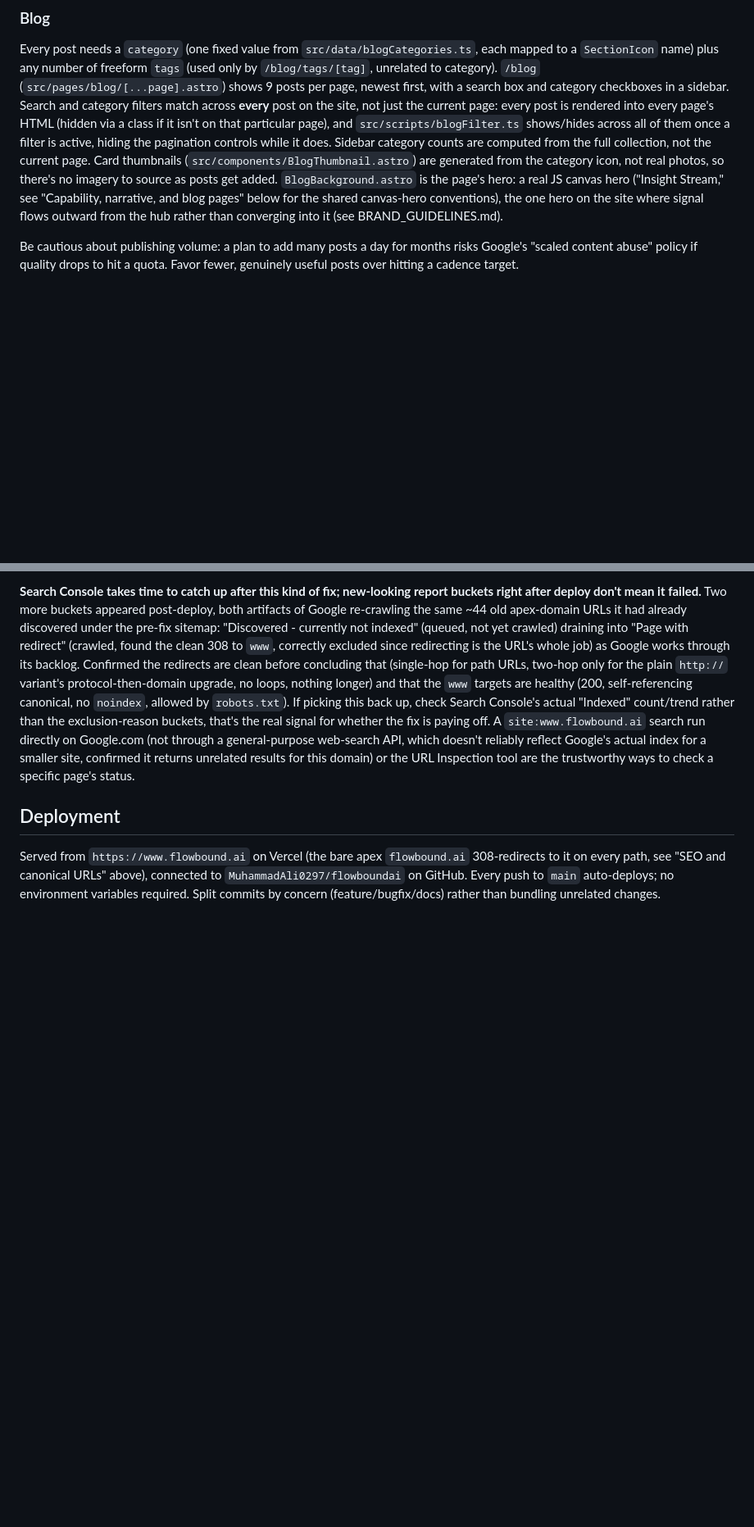
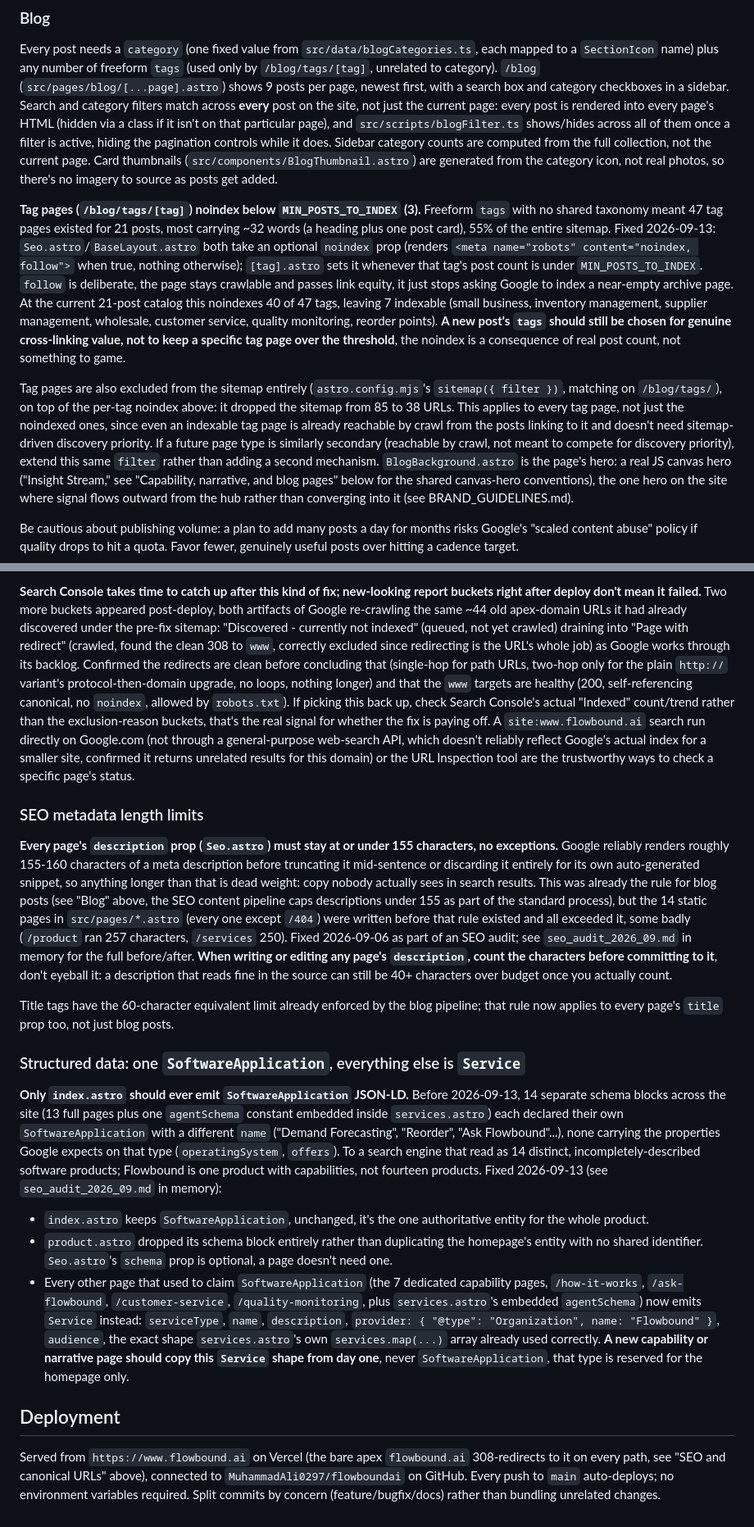
Before and after one commit to MuhammadAli0297/flowboundai, a Markdown page: CLAUDE.md, 2 parts joined by grey strips. Shown at 82% size. Drawn GitHub-style; blank space fills up the shorter version.

Commit message:
Document the SEO audit's critical fixes and their standing rules
Records the meta-description length limit (now sitewide, not just
blog), the SoftwareApplication-vs-Service schema rule, and the tag-page
noindex threshold, so a future page can't reintroduce any of the three.

Co-Authored-By: Claude Sonnet 5 <noreply@anthropic.com>

```diff
--- a/CLAUDE.md
+++ b/CLAUDE.md
@@ -55,6 +55,24 @@ isn't on that particular page), and `src/scripts/blogFilter.ts` shows/hides acro
 filter is active, hiding the pagination controls while it does. Sidebar category counts are computed from
 the full collection, not the current page. Card thumbnails (`src/components/BlogThumbnail.astro`) are
 generated from the category icon, not real photos, so there's no imagery to source as posts get added.
+
+**Tag pages (`/blog/tags/[tag]`) noindex below `MIN_POSTS_TO_INDEX` (3).** Freeform `tags` with no shared
+taxonomy meant 47 tag pages existed for 21 posts, most carrying ~32 words (a heading plus one post card),
+55% of the entire sitemap. Fixed 2026-09-13: `Seo.astro`/`BaseLayout.astro` both take an optional `noindex`
+prop (renders `<meta name="robots" content="noindex, follow">` when true, nothing otherwise); `[tag].astro`
+sets it whenever that tag's post count is under `MIN_POSTS_TO_INDEX`. `follow` is deliberate, the page stays
+crawlable and passes link equity, it just stops asking Google to index a near-empty archive page. At the
+current 21-post catalog this noindexes 40 of 47 tags, leaving 7 indexable (small business, inventory
+management, supplier management, wholesale, customer service, quality monitoring, reorder points). **A new
+post's `tags` should still be chosen for genuine cross-linking value, not to keep a specific tag page over
+the threshold**, the noindex is a consequence of real post count, not something to game.
+
+Tag pages are also excluded from the sitemap entirely (`astro.config.mjs`'s `sitemap({ filter })`, matching
+on `/blog/tags/`), on top of the per-tag noindex above: it dropped the sitemap from 85 to 38 URLs. This
+applies to every tag page, not just the noindexed ones, since even an indexable tag page is already
+reachable by crawl from the posts linking to it and doesn't need sitemap-driven discovery priority. If a
+future page type is similarly secondary (reachable by crawl, not meant to compete for discovery priority),
+extend this same `filter` rather than adding a second mechanism.
 `BlogBackground.astro` is the page's hero: a real JS canvas hero ("Insight Stream," see "Capability,
 narrative, and blog pages" below for the shared canvas-hero conventions), the one hero on the site where
 signal flows outward from the hub rather than converging into it (see BRAND_GUIDELINES.md).
@@ -737,6 +755,42 @@ Google.com (not through a general-purpose web-search API, which doesn't reliably
 index for a smaller site, confirmed it returns unrelated results for this domain) or the URL Inspection tool
 are the trustworthy ways to check a specific page's status.
 
+### SEO metadata length limits
+
+**Every page's `description` prop (`Seo.astro`) must stay at or under 155 characters, no exceptions.**
+Google reliably renders roughly 155-160 characters of a meta description before truncating it mid-sentence
+or discarding it entirely for its own auto-generated snippet, so anything longer than that is dead weight:
+copy nobody actually sees in search results. This was already the rule for blog posts (see "Blog" above,
+the SEO content pipeline caps descriptions under 155 as part of the standard process), but the 14 static
+pages in `src/pages/*.astro` (every one except `/404`) were written before that rule existed and all
+exceeded it, some badly (`/product` ran 257 characters, `/services` 250). Fixed 2026-09-06 as part of an
+SEO audit; see `seo_audit_2026_09.md` in memory for the full before/after. **When writing or editing any
+page's `description`, count the characters before committing to it**, don't eyeball it: a description that
+reads fine in the source can still be 40+ characters over budget once you actually count.
+
+Title tags have the 60-character equivalent limit already enforced by the blog pipeline; that rule now
+applies to every page's `title` prop too, not just blog posts.
+
+### Structured data: one `SoftwareApplication`, everything else is `Service`
+
+**Only `index.astro` should ever emit `SoftwareApplication` JSON-LD.** Before 2026-09-13, 14 separate
+schema blocks across the site (13 full pages plus one `agentSchema` constant embedded inside
+`services.astro`) each declared their own `SoftwareApplication` with a different `name` ("Demand
+Forecasting", "Reorder", "Ask Flowbound"...), none carrying the properties Google expects on that type
+(`operatingSystem`, `offers`). To a search engine that read as 14 distinct, incompletely-described software
+products; Flowbound is one product with capabilities, not fourteen products. Fixed 2026-09-13 (see
+`seo_audit_2026_09.md` in memory):
+- `index.astro` keeps `SoftwareApplication`, unchanged, it's the one authoritative entity for the whole
+  product.
+- `product.astro` dropped its schema block entirely rather than duplicating the homepage's entity with no
+  shared identifier. `Seo.astro`'s `schema` prop is optional, a page doesn't need one.
+- Every other page that used to claim `SoftwareApplication` (the 7 dedicated capability pages,
+  `/how-it-works`, `/ask-flowbound`, `/customer-service`, `/quality-monitoring`, plus `services.astro`'s
+  embedded `agentSchema`) now emits `Service` instead: `serviceType`, `name`, `description`, `provider:
+  { "@type": "Organization", name: "Flowbound" }`, `audience`, the exact shape `services.astro`'s own
+  `services.map(...)` array already used correctly. **A new capability or narrative page should copy this
+  `Service` shape from day one**, never `SoftwareApplication`, that type is reserved for the homepage only.
+
 ## Deployment
 
 Served from `https://www.flowbound.ai` on Vercel (the bare apex `flowbound.ai` 308-redirects to it on every
```
